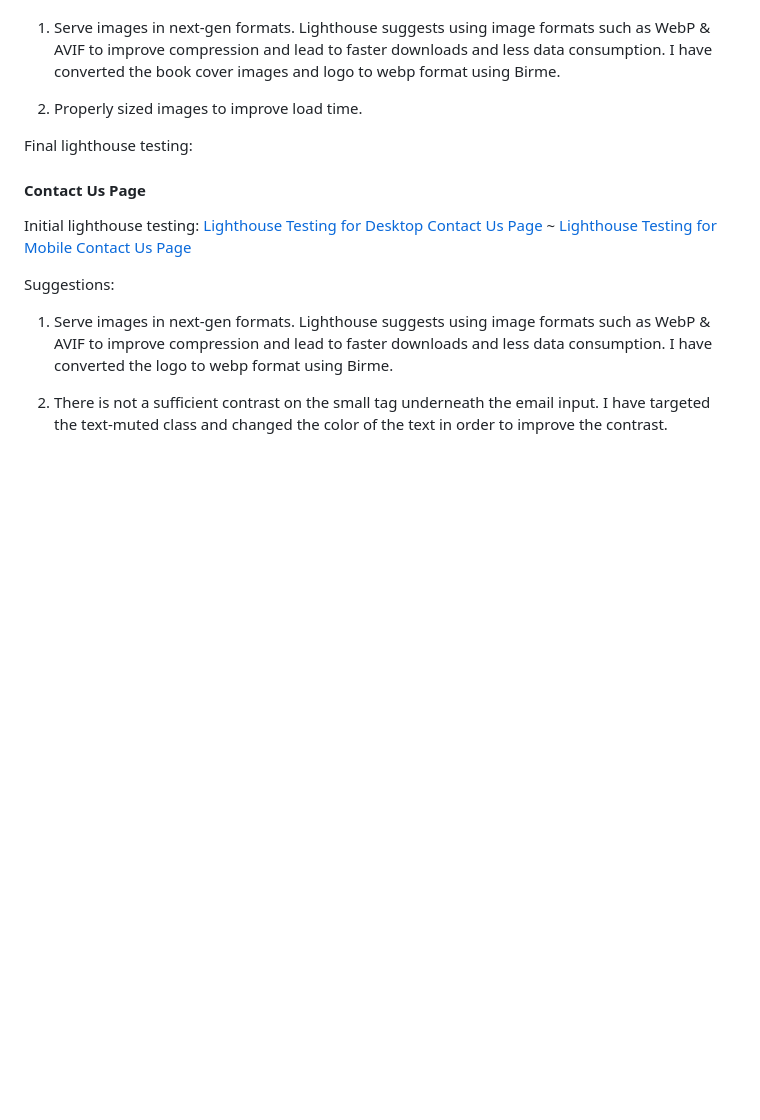
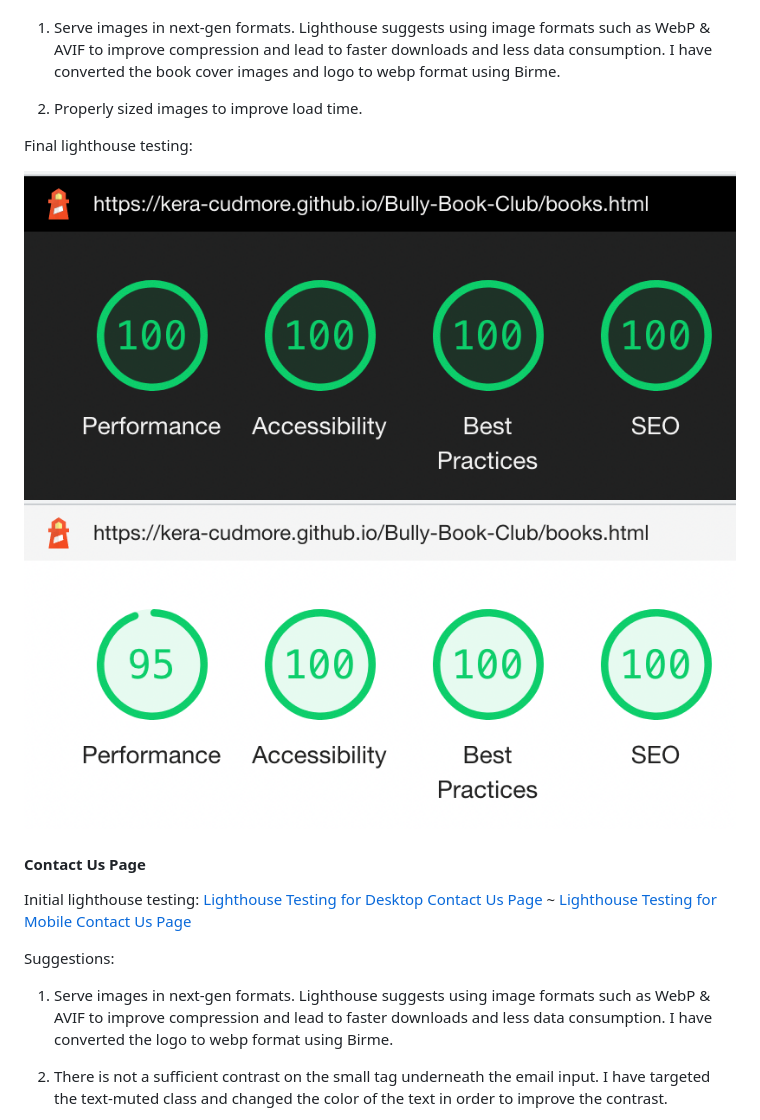
Before and after one commit to kera-cudmore/Bully-Book-Club, a Markdown page: README.md, the part around the change. Rendered like a GitHub page; pictures changed too: docs/testing/lighthouse/booksdesktop2.png (added), docs/testing/lighthouse/booksmobile2.png (added); blank space fills up the shorter version.

Commit message:
added final lighthouse testing images for books page to lighthouse testing folder and added links to readme

```diff
--- a/README.md
+++ b/README.md
@@ -363,6 +363,9 @@ Suggestions:
 
 Final lighthouse testing:
 
+![Final Lighthouse Testing for Desktop Books Page](docs/testing/lighthouse/booksdesktop2.png)
+![Final Lighthouse Testing for Mobile Books Page](docs/testing/lighthouse/booksmobile2.png)
+
 #### Contact Us Page
 
 Initial lighthouse testing:
```
